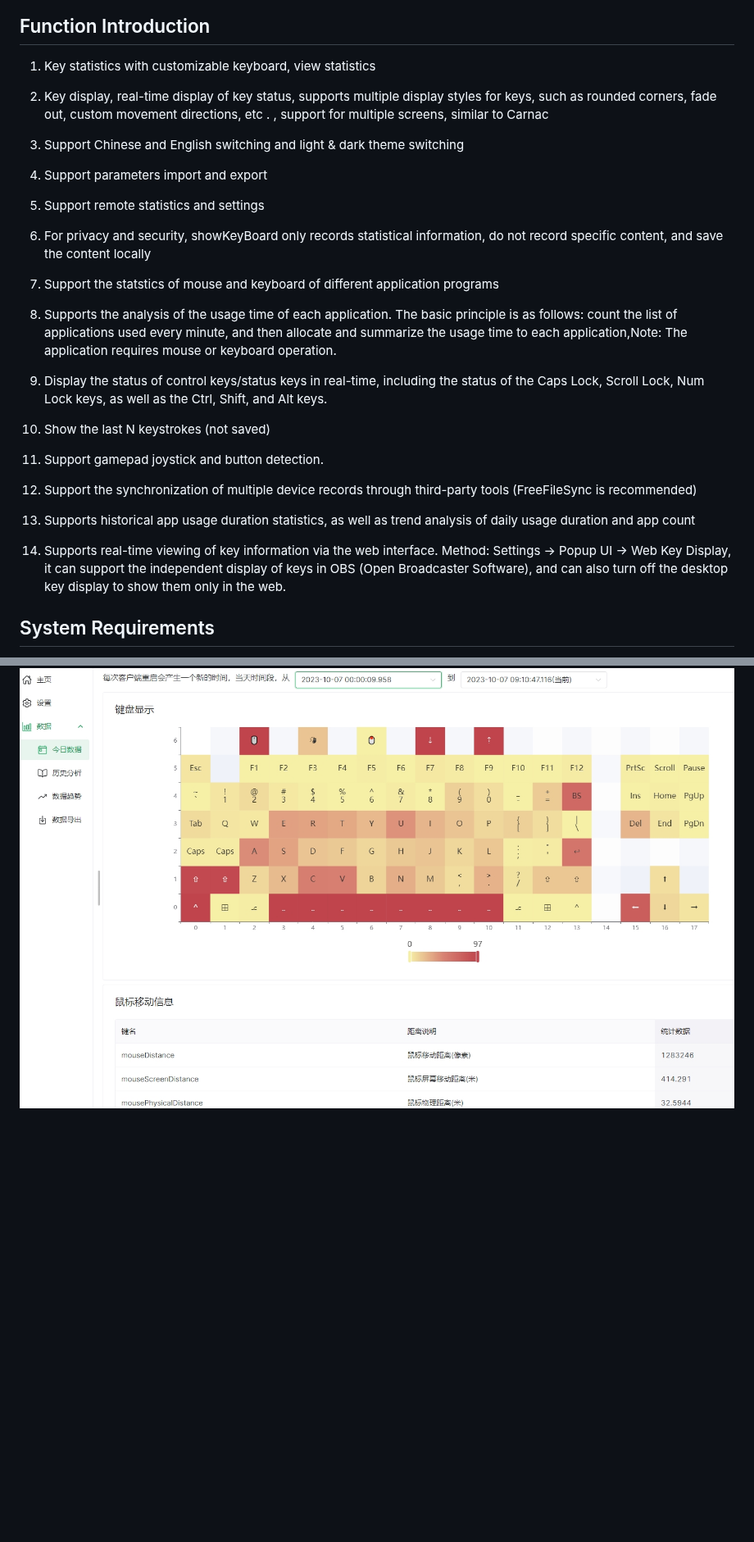
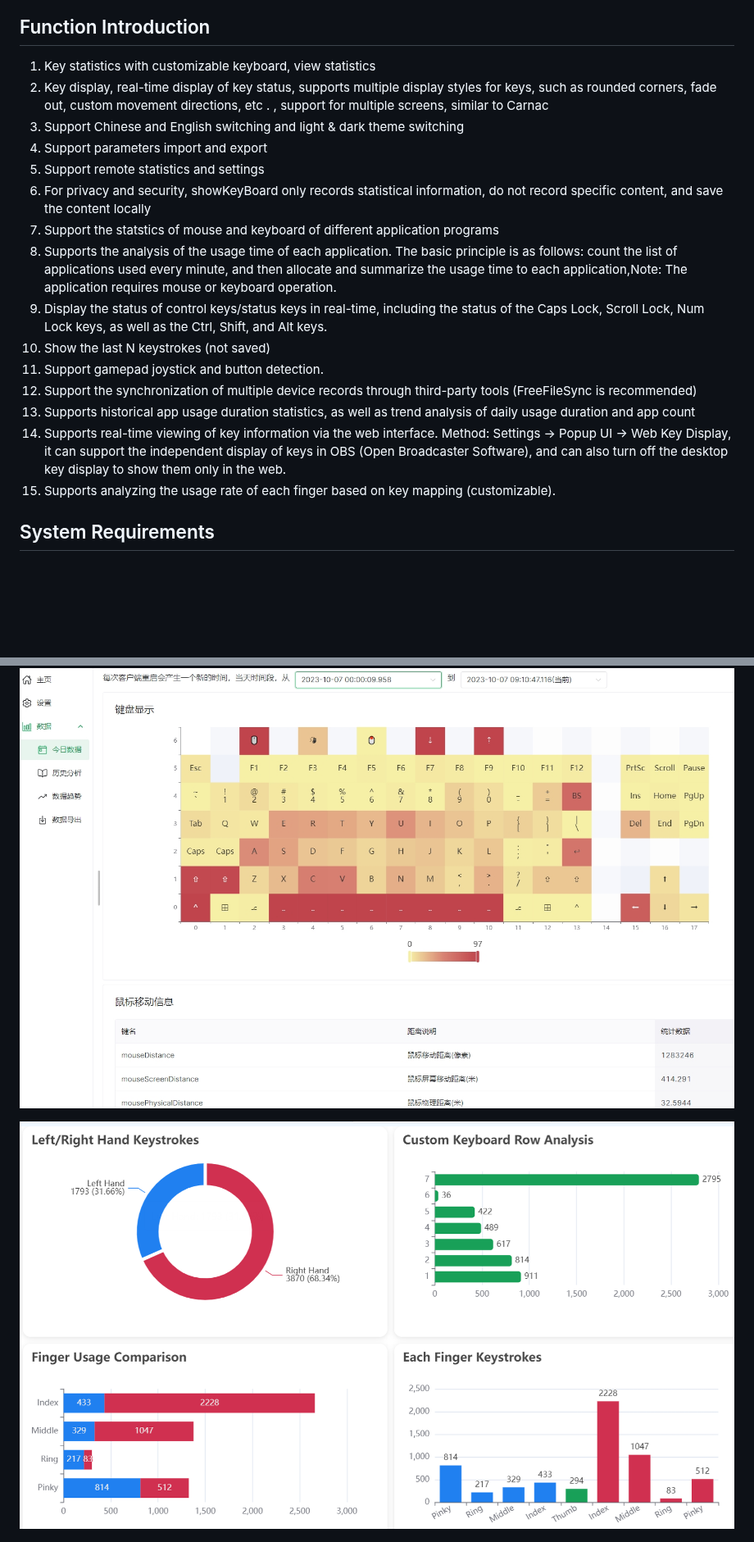
Before and after one commit to pattazl/showKeyBoard, a Markdown page: readme.md, 2 parts joined by grey strips. Shown at 82% size. GitHub-like rendering; pictures changed too: screenshot/finger.png (added); blank space fills up the shorter version.

```diff
--- a/readme.md
+++ b/readme.md
@@ -5,32 +5,20 @@
 ## Function Introduction
 
 1. Key statistics with customizable keyboard, view statistics
-
 2. Key display, real-time display of key status, supports multiple display styles for keys, such as rounded corners, fade out, custom movement directions, etc . , support for multiple screens, similar to Carnac
-
 3. Support Chinese and English switching and light & dark theme switching
-
 4. Support parameters import and export
-
 5. Support remote statistics and settings
-
 6. For privacy and security, showKeyBoard only records statistical information, do not record specific content, and save the content locally
-
 7. Support the statstics of mouse and keyboard of different application programs
-
 8. Supports the analysis of the usage time of each application. The basic principle is as follows: count the list of applications used every minute, and then allocate and summarize the usage time to each application,Note: The application requires mouse or keyboard operation.
-
 9. Display the status of control keys/status keys in real-time, including the status of the Caps Lock, Scroll Lock, Num Lock keys, as well as the Ctrl, Shift, and Alt keys.
-
 10. Show the last N keystrokes (not saved)
-
 11. Support gamepad joystick and button detection.
-
 12. Support the synchronization of multiple device records through third-party tools (FreeFileSync is recommended)
-
 13. Supports historical app usage duration statistics, as well as trend analysis of daily usage duration and app count
-
 14. Supports real-time viewing of key information via the web interface. Method: Settings → Popup UI → Web Key Display, it can support the independent display of keys in OBS (Open Broadcaster Software), and can also turn off the desktop key display to show them only in the web.
+15. Supports analyzing the usage rate of each finger based on key mapping (customizable).
 
 
 ## System Requirements
@@ -81,6 +69,8 @@ Here is an example of FreeFileSync synchronization FTP
 ![history keystroke trend](screenshot/%E5%8E%86%E5%8F%B2%E6%8C%89%E9%94%AE%E8%B6%8B%E5%8A%BF.png)
 
 ![realtime keystroke heatmap](screenshot/%E5%AE%9E%E6%97%B6%E6%8C%89%E9%94%AE%E7%83%AD%E5%8A%9B%E5%9B%BE.jpg)
+
+![finger usage](screenshot/finger.png)
 
 ![today-usage-app](screenshot/today.png)
 
```
Also changed, not shown: README_CN.md (+2 -0 lines), 6 other files.
